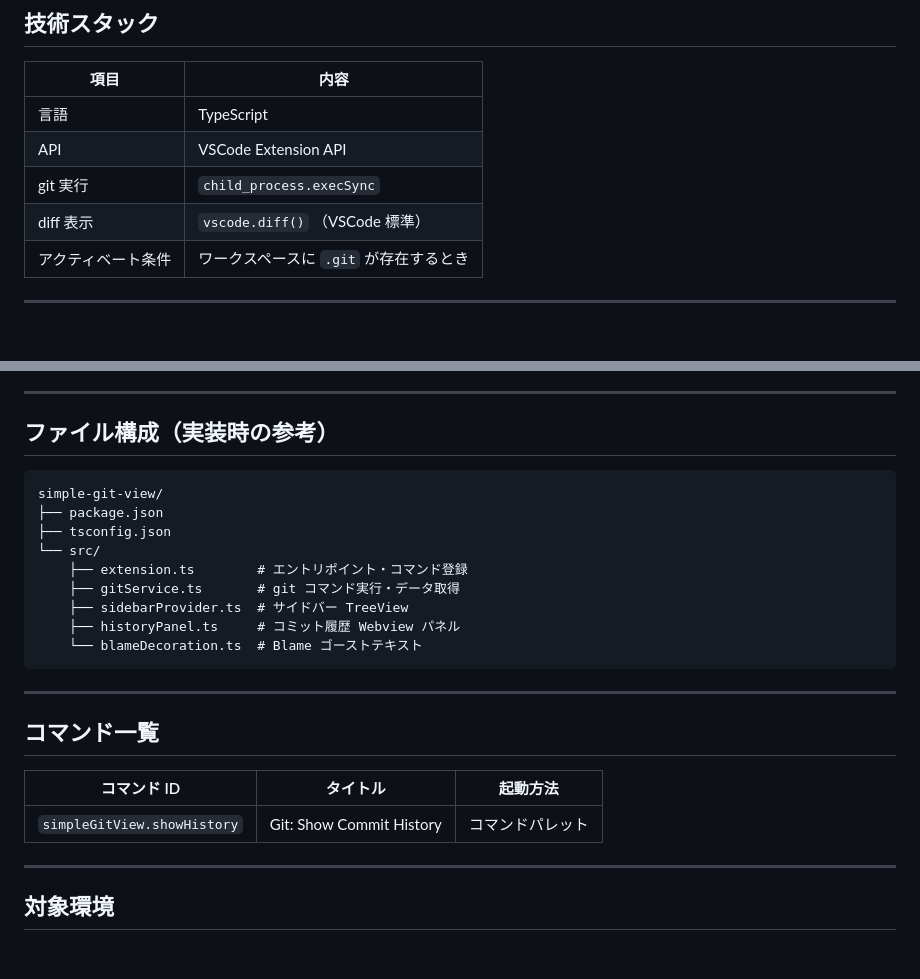
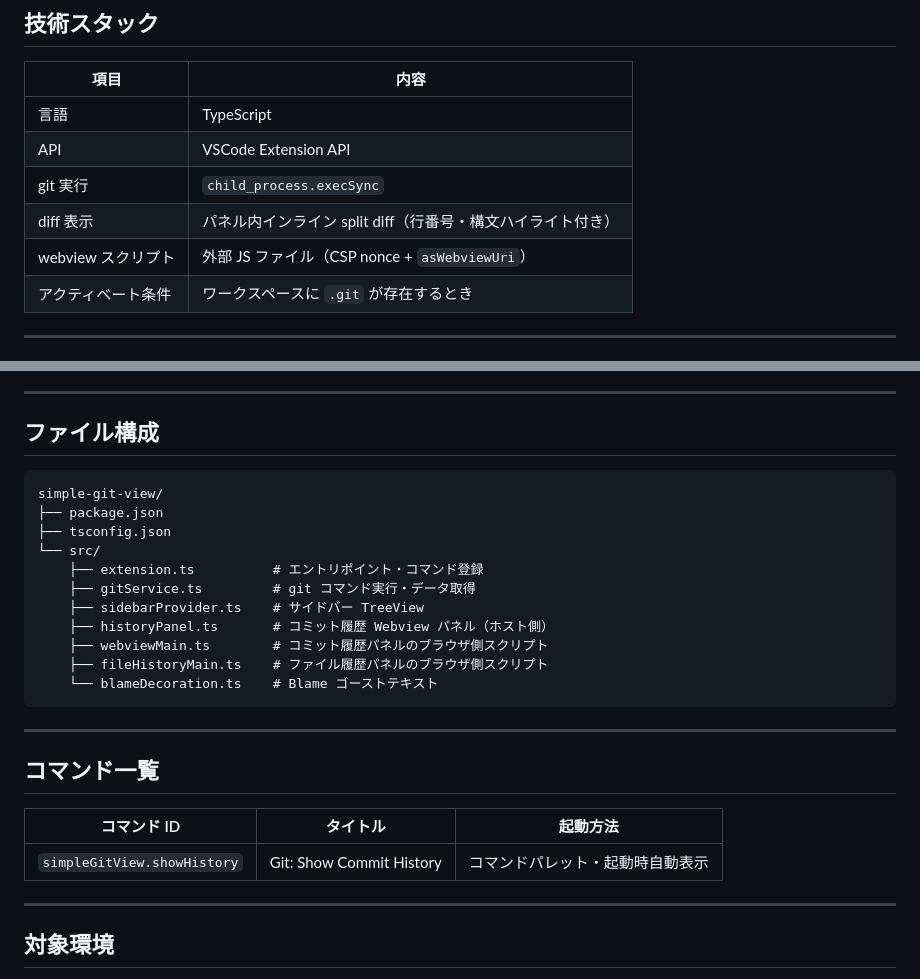
Before and after one commit to ytahara-0119/simple-git-view, a Markdown page: SPEC.md, 2 parts joined by grey strips. Drawn GitHub-style; blank space fills up the shorter version.

````diff
--- a/SPEC.md
+++ b/SPEC.md
@@ -23,7 +23,8 @@ VSCode 拡張機能。git リポジトリの状態・履歴・差分を**見る
 | 言語 | TypeScript |
 | API | VSCode Extension API |
 | git 実行 | `child_process.execSync` |
-| diff 表示 | `vscode.diff()` （VSCode 標準） |
+| diff 表示 | パネル内インライン split diff（行番号・構文ハイライト付き） |
+| webview スクリプト | 外部 JS ファイル（CSP nonce + `asWebviewUri`） |
 | アクティベート条件 | ワークスペースに `.git` が存在するとき |
 
 ---
@@ -89,18 +127,20 @@ VSCode 拡張機能。git リポジトリの状態・履歴・差分を**見る
 
 ---
 
-## ファイル構成（実装時の参考）
+## ファイル構成
 
 ```
 simple-git-view/
 ├── package.json
 ├── tsconfig.json
 └── src/
-    ├── extension.ts        # エントリポイント・コマンド登録
-    ├── gitService.ts       # git コマンド実行・データ取得
-    ├── sidebarProvider.ts  # サイドバー TreeView
-    ├── historyPanel.ts     # コミット履歴 Webview パネル
-    └── blameDecoration.ts  # Blame ゴーストテキスト
+    ├── extension.ts          # エントリポイント・コマンド登録
+    ├── gitService.ts         # git コマンド実行・データ取得
+    ├── sidebarProvider.ts    # サイドバー TreeView
+    ├── historyPanel.ts       # コミット履歴 Webview パネル（ホスト側）
+    ├── webviewMain.ts        # コミット履歴パネルのブラウザ側スクリプト
+    ├── fileHistoryMain.ts    # ファイル履歴パネルのブラウザ側スクリプト
+    └── blameDecoration.ts    # Blame ゴーストテキスト
 ```
 
 ---
@@ -109,7 +149,7 @@ simple-git-view/
 
 | コマンド ID | タイトル | 起動方法 |
 |---|---|---|
-| `simpleGitView.showHistory` | Git: Show Commit History | コマンドパレット |
+| `simpleGitView.showHistory` | Git: Show Commit History | コマンドパレット・起動時自動表示 |
 
 ---
 
````
Also changed, not shown: other parts of SPEC.md (+51 -14 lines).
